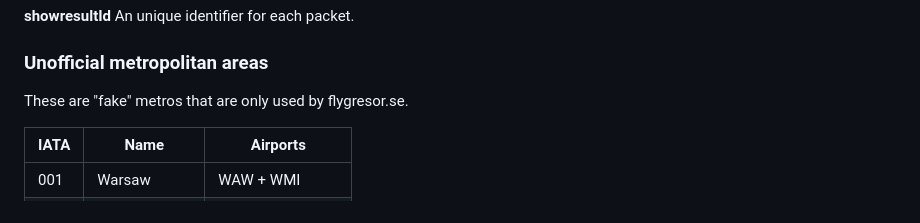
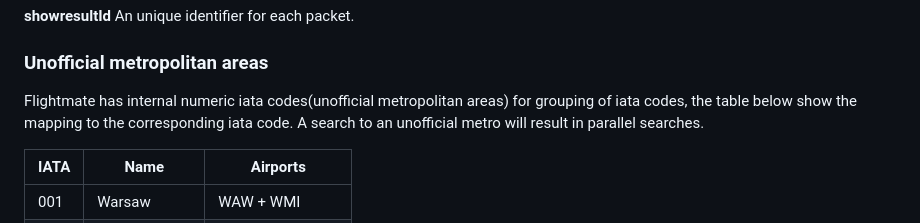
Before and after one commit to Flightmate/Flightmate-Stream, a Markdown page: README.md, the part around the change. Drawn GitHub-style.

```diff
--- a/README.md
+++ b/README.md
@@ -205,7 +205,8 @@ The click packet is sent out each time a user clicks out from one of the sites a
 **showresultId** An unique identifier for each packet.
 
 ### Unofficial metropolitan areas
-These are "fake" metros that are only used by flygresor.se.
+Flightmate has internal numeric iata codes(unofficial metropolitan areas) for grouping of iata codes, the table below show the mapping to the corresponding iata code.
+A search to an unofficial metro will result in parallel searches.
 
 | IATA | Name          | Airports
 | ---- | ------------- | --------------- |
```
